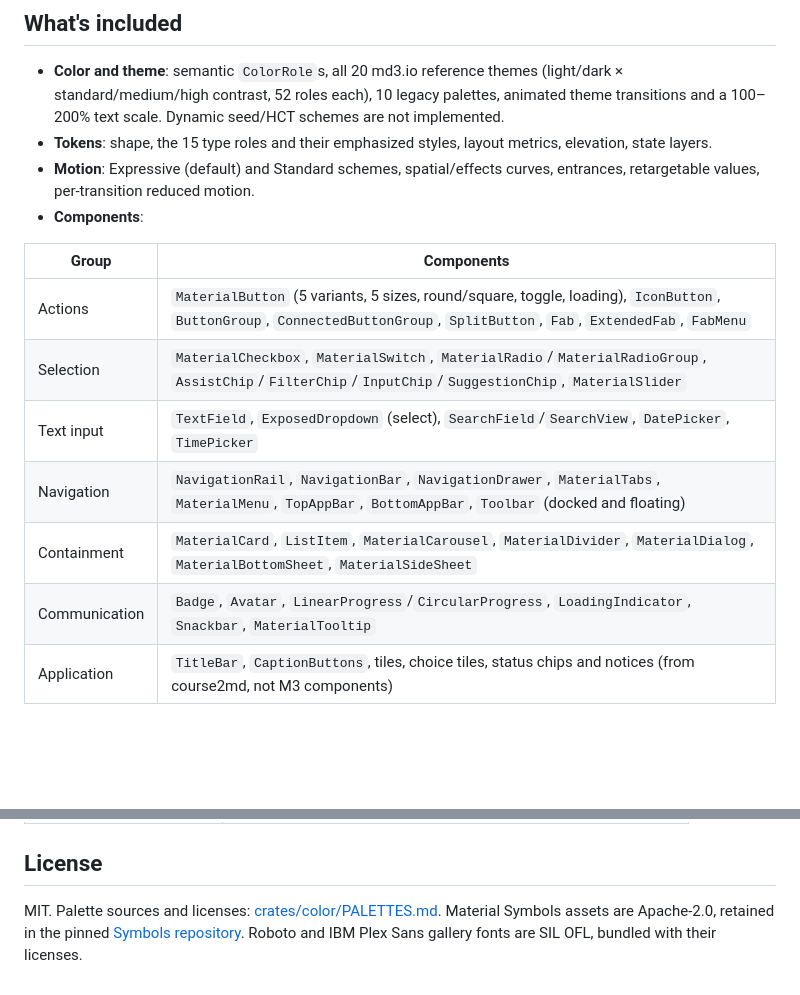
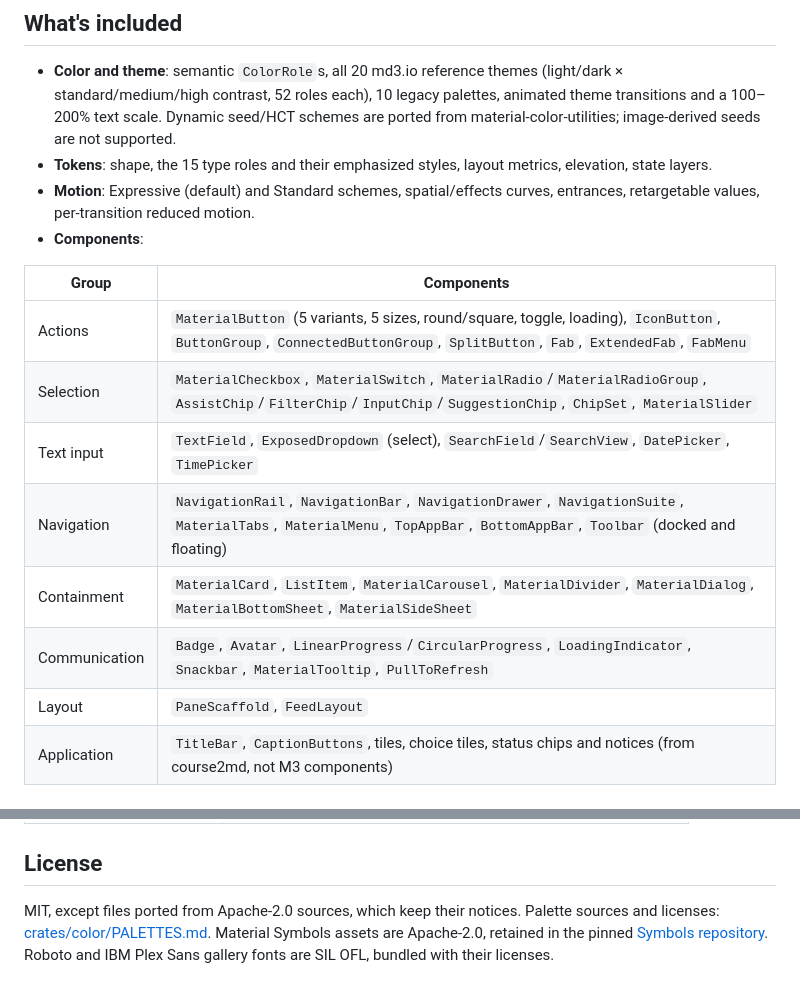
Before and after one commit to mizorewww/gpui-kit-material, a Markdown page: README.md, 2 parts joined by grey strips. Rendered like a GitHub page; blank space fills up the shorter version.

```diff
--- a/README.md
+++ b/README.md
@@ -27,7 +27,8 @@ Icons come from
 - **Color and theme**: semantic `ColorRole`s, all 20 md3.io reference themes
   (light/dark × standard/medium/high contrast, 52 roles each), 10 legacy
   palettes, animated theme transitions and a 100–200% text scale. Dynamic
-  seed/HCT schemes are not implemented.
+  seed/HCT schemes are ported from material-color-utilities; image-derived seeds
+  are not supported.
 - **Tokens**: shape, the 15 type roles and their emphasized styles, layout
   metrics, elevation, state layers.
 - **Motion**: Expressive (default) and Standard schemes, spatial/effects
@@ -37,11 +38,12 @@ Icons come from
 | Group | Components |
 | --- | --- |
 | Actions | `MaterialButton` (5 variants, 5 sizes, round/square, toggle, loading), `IconButton`, `ButtonGroup`, `ConnectedButtonGroup`, `SplitButton`, `Fab`, `ExtendedFab`, `FabMenu` |
-| Selection | `MaterialCheckbox`, `MaterialSwitch`, `MaterialRadio`/`MaterialRadioGroup`, `AssistChip`/`FilterChip`/`InputChip`/`SuggestionChip`, `MaterialSlider` |
+| Selection | `MaterialCheckbox`, `MaterialSwitch`, `MaterialRadio`/`MaterialRadioGroup`, `AssistChip`/`FilterChip`/`InputChip`/`SuggestionChip`, `ChipSet`, `MaterialSlider` |
 | Text input | `TextField`, `ExposedDropdown` (select), `SearchField`/`SearchView`, `DatePicker`, `TimePicker` |
-| Navigation | `NavigationRail`, `NavigationBar`, `NavigationDrawer`, `MaterialTabs`, `MaterialMenu`, `TopAppBar`, `BottomAppBar`, `Toolbar` (docked and floating) |
+| Navigation | `NavigationRail`, `NavigationBar`, `NavigationDrawer`, `NavigationSuite`, `MaterialTabs`, `MaterialMenu`, `TopAppBar`, `BottomAppBar`, `Toolbar` (docked and floating) |
 | Containment | `MaterialCard`, `ListItem`, `MaterialCarousel`, `MaterialDivider`, `MaterialDialog`, `MaterialBottomSheet`, `MaterialSideSheet` |
-| Communication | `Badge`, `Avatar`, `LinearProgress`/`CircularProgress`, `LoadingIndicator`, `Snackbar`, `MaterialTooltip` |
+| Communication | `Badge`, `Avatar`, `LinearProgress`/`CircularProgress`, `LoadingIndicator`, `Snackbar`, `MaterialTooltip`, `PullToRefresh` |
+| Layout | `PaneScaffold`, `FeedLayout` |
 | Application | `TitleBar`, `CaptionButtons`, tiles, choice tiles, status chips and notices (from course2md, not M3 components) |
 
 ## Quick start
@@ -173,7 +175,8 @@ gallery build. Project rules for contributors and agents are in
 
 ## License
 
-MIT. Palette sources and licenses: [crates/color/PALETTES.md](crates/color/PALETTES.md).
+MIT, except files ported from Apache-2.0 sources, which keep their notices.
+Palette sources and licenses: [crates/color/PALETTES.md](crates/color/PALETTES.md).
 Material Symbols assets are Apache-2.0, retained in the pinned
 [Symbols repository](https://github.com/mizorewww/gpui-material-symbols/tree/593aa15a46076f3e2870c23c0e4fd79f94f105bd).
 Roboto and IBM Plex Sans gallery fonts are SIL OFL, bundled with their licenses.
```
Also changed, not shown: docs/EXTRACTION.md (+1 -1 lines), docs/ROADMAP.md (+6 -6 lines).
